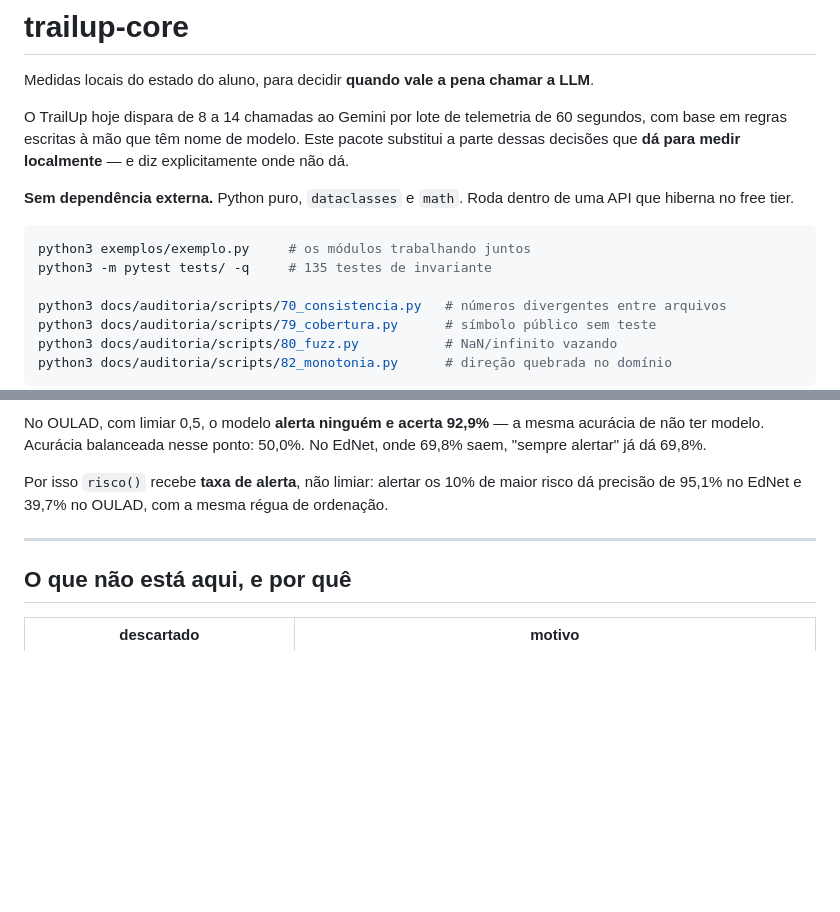
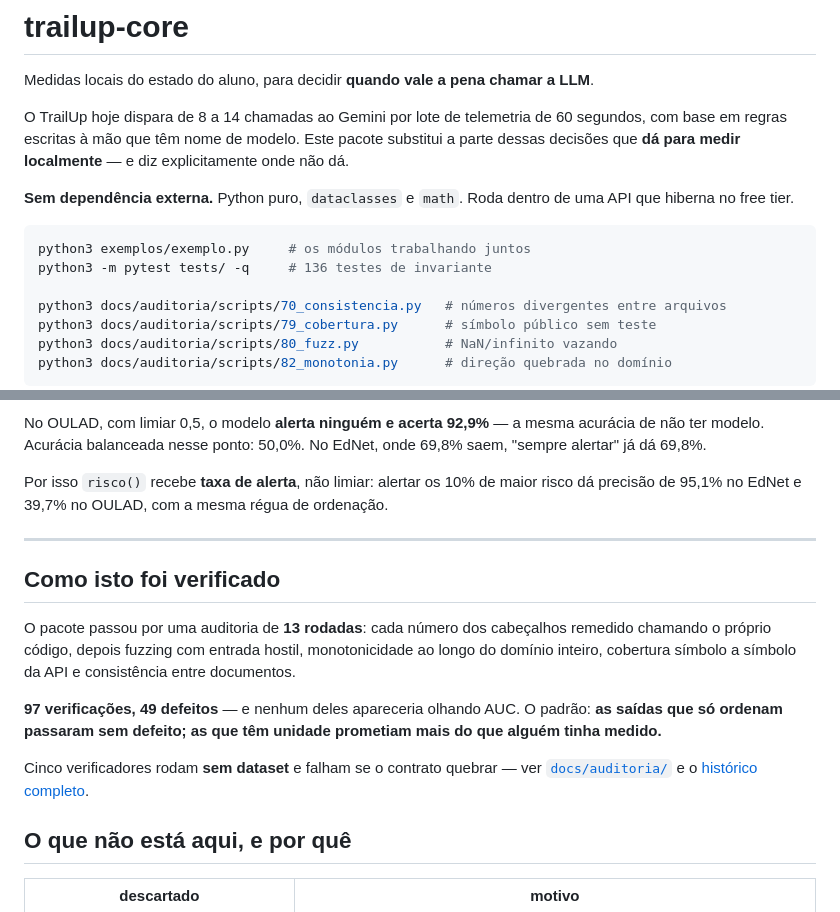
Before and after one commit to Geisbelly/core-trailup, a Markdown page: README.md, 2 parts joined by grey strips. GitHub-like rendering; blank space fills up the shorter version.

````diff
--- a/README.md
+++ b/README.md
@@ -8,7 +8,7 @@ O TrailUp hoje dispara de 8 a 14 chamadas ao Gemini por lote de telemetria de 60
 
 ```bash
 python3 exemplos/exemplo.py     # os módulos trabalhando juntos
-python3 -m pytest tests/ -q     # 135 testes de invariante
+python3 -m pytest tests/ -q     # 136 testes de invariante
 
 python3 docs/auditoria/scripts/70_consistencia.py   # números divergentes entre arquivos
 python3 docs/auditoria/scripts/79_cobertura.py      # símbolo público sem teste
@@ -125,6 +125,14 @@ Por isso `risco()` recebe **taxa de alerta**, não limiar: alertar os 10% de mai
 
 ---
 
+## Como isto foi verificado
+
+O pacote passou por uma auditoria de **13 rodadas**: cada número dos cabeçalhos remedido chamando o próprio código, depois fuzzing com entrada hostil, monotonicidade ao longo do domínio inteiro, cobertura símbolo a símbolo da API e consistência entre documentos.
+
+**97 verificações, 49 defeitos** — e nenhum deles apareceria olhando AUC. O padrão: **as saídas que só ordenam passaram sem defeito; as que têm unidade prometiam mais do que alguém tinha medido.**
+
+Cinco verificadores rodam **sem dataset** e falham se o contrato quebrar — ver [`docs/auditoria/`](docs/auditoria/AUDITORIA.md) e o [histórico completo](docs/TRAJETORIA.md).
+
 ## O que **não** está aqui, e por quê
 
 | descartado | motivo |
````
Also changed, not shown: docs/CANDIDATOS.md (+8 -5 lines), docs/TRAJETORIA.md (+60 -15 lines).
